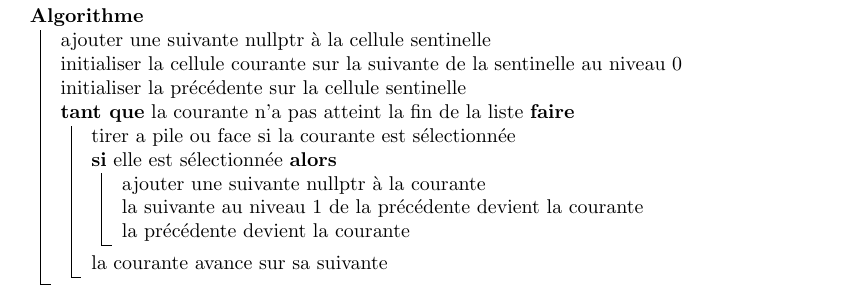
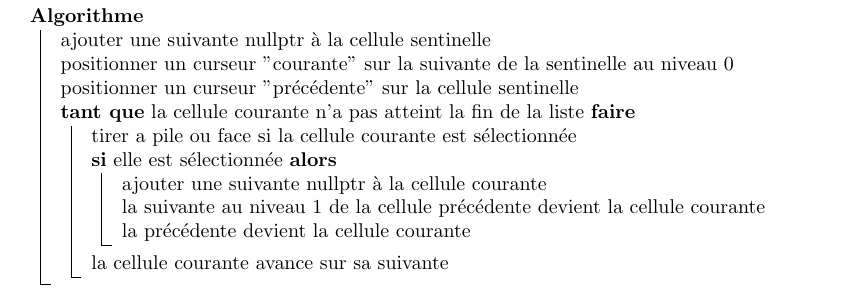
Before and after one commit to aissamOukraou/skiplist, a LaTeX figure (images/algo_ajout_niveau.tex): the whole page. Compiled offline with pdfLaTeX.

Commit message:
clarified level addition algo

```diff
--- a/images/algo_ajout_niveau.tex
+++ b/images/algo_ajout_niveau.tex
@@ -7,16 +7,16 @@
 
   \Algorithme {
     ajouter une suivante nullptr à la cellule sentinelle \;
-    initialiser la cellule courante sur la suivante de la sentinelle au niveau 0 \;
-    initialiser la précédente sur la cellule sentinelle \;
-    \Tq{la courante n'a pas atteint la fin de la liste} {
-      tirer a pile ou face si la courante est sélectionnée \;
+    positionner un curseur "courante" sur la suivante de la sentinelle au niveau 0 \;
+    positionner un curseur "précédente" sur la cellule sentinelle \;
+    \Tq{la cellule courante n'a pas atteint la fin de la liste} {
+      tirer a pile ou face si la cellule courante est sélectionnée \;
       \Si{elle est sélectionnée} {
-        ajouter une suivante nullptr à la courante \;
-        la suivante au niveau 1 de la précédente devient la courante \;
-        la précédente devient la courante \;
+        ajouter une suivante nullptr à la cellule courante \;
+        la suivante au niveau 1 de la cellule précédente devient la cellule courante \;
+        la précédente devient la cellule courante \;
       }
-      la courante avance sur sa suivante \;
+      la cellule courante avance sur sa suivante \;
     }
   }
 \end{ucblalgo}
```
Also changed, not shown: .gitlab-ci.yml (+1 -1 lines), images/algo_ajout_niveau.png.
